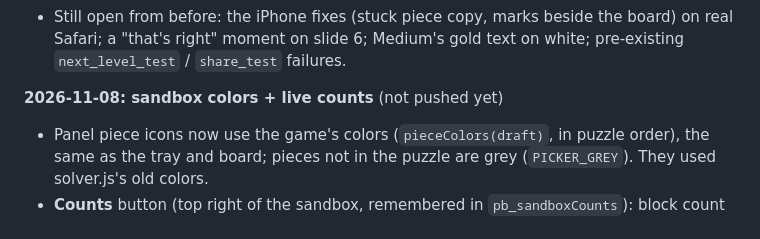
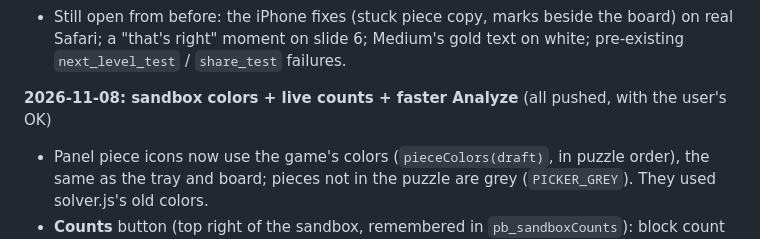
Before and after one commit to rmackay0/parity-blocks, a Markdown page: HANDOFF.md, the part around the change. Drawn GitHub-style.

Commit message:
Notes: 2026-11-08 work pushed
Co-Authored-By: Claude Opus 5.5 <noreply@anthropic.com>

```diff
--- a/HANDOFF.md
+++ b/HANDOFF.md
@@ -18,7 +18,7 @@ user's OK), including the tutorial work below. Session ended cleanly.
   the board) on real Safari; a "that's right" moment on slide 6; Medium's
   gold text on white; pre-existing `next_level_test` / `share_test` failures.
 
-**2026-11-08: sandbox colors + live counts** (not pushed yet)
+**2026-11-08: sandbox colors + live counts + faster Analyze** (all pushed, with the user's OK)
 - Panel piece icons now use the game's colors (`pieceColors(draft)`, in
   puzzle order), the same as the tray and board; pieces not in the
   puzzle are grey (`PICKER_GREY`). They used solver.js's old colors.
```
